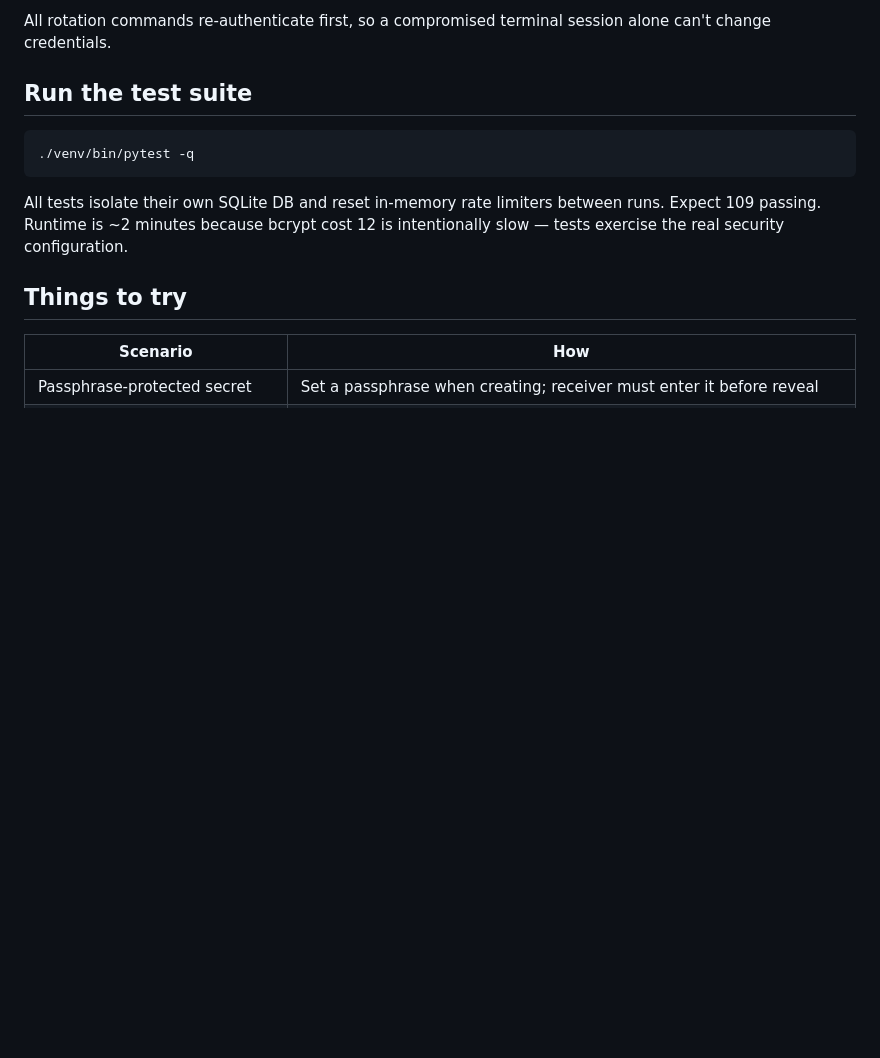
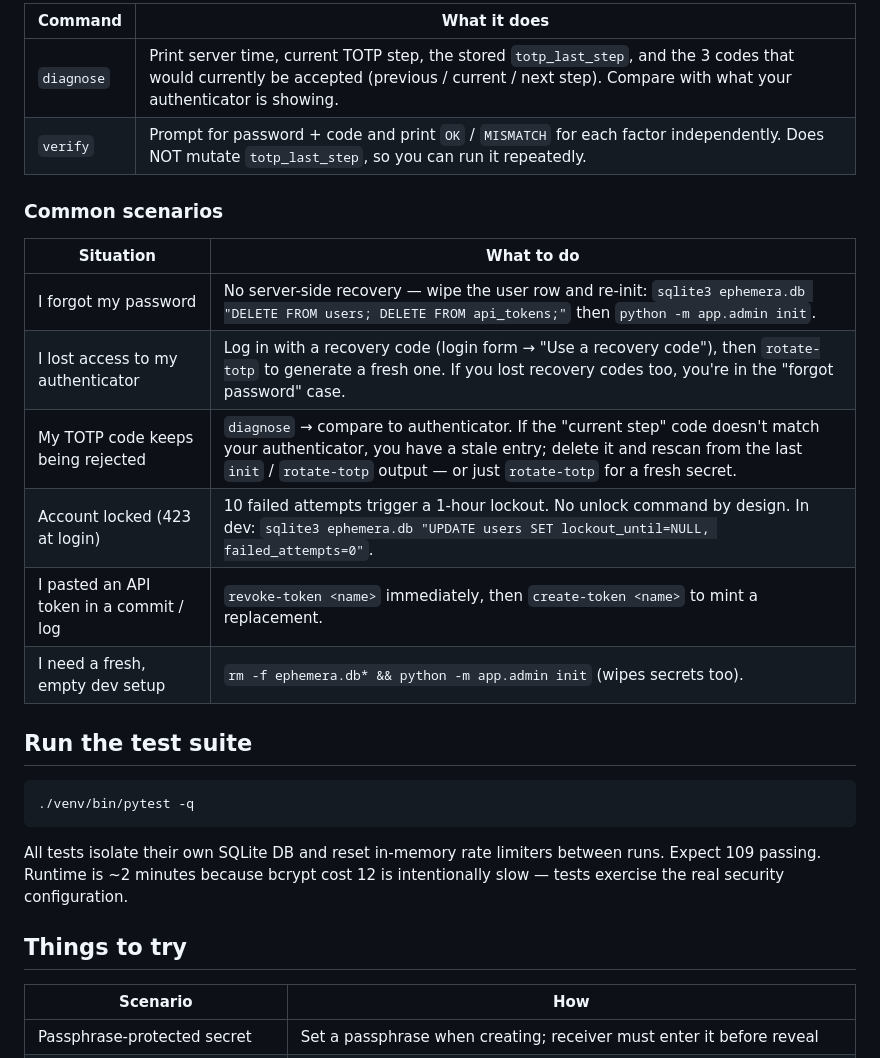
Before and after one commit to JoaoPucci/ephemera, a Markdown page: README.md, the part around one of its changes. Rendered like a GitHub page; blank space fills up the shorter version.

```diff
--- a/README.md
+++ b/README.md
@@ -78,6 +98,19 @@ curl -sS -X POST http://127.0.0.1:8000/api/secrets \
 
-All rotation commands re-authenticate first, so a compromised terminal session
-alone can't change credentials.
+| Command | What it does |
+|---|---|
+| `diagnose` | Print server time, current TOTP step, the stored `totp_last_step`, and the 3 codes that would currently be accepted (previous / current / next step). Compare with what your authenticator is showing. |
+| `verify` | Prompt for password + code and print `OK` / `MISMATCH` for each factor independently. Does NOT mutate `totp_last_step`, so you can run it repeatedly. |
+
+### Common scenarios
+
+| Situation | What to do |
+|---|---|
+| I forgot my password | No server-side recovery — wipe the user row and re-init: `sqlite3 ephemera.db "DELETE FROM users; DELETE FROM api_tokens;"` then `python -m app.admin init`. |
+| I lost access to my authenticator | Log in with a recovery code (login form → "Use a recovery code"), then `rotate-totp` to generate a fresh one. If you lost recovery codes too, you're in the "forgot password" case. |
+| My TOTP code keeps being rejected | `diagnose` → compare to authenticator. If the "current step" code doesn't match your authenticator, you have a stale entry; delete it and rescan from the last `init` / `rotate-totp` output — or just `rotate-totp` for a fresh secret. |
+| Account locked (423 at login) | 10 failed attempts trigger a 1-hour lockout. No unlock command by design. In dev: `sqlite3 ephemera.db "UPDATE users SET lockout_until=NULL, failed_attempts=0"`. |
+| I pasted an API token in a commit / log | `revoke-token <name>` immediately, then `create-token <name>` to mint a replacement. |
+| I need a fresh, empty dev setup | `rm -f ephemera.db* && python -m app.admin init` (wipes secrets too). |
 
 ## Run the test suite
 
```
Also changed, not shown: other parts of README.md (+41 -21 lines).
